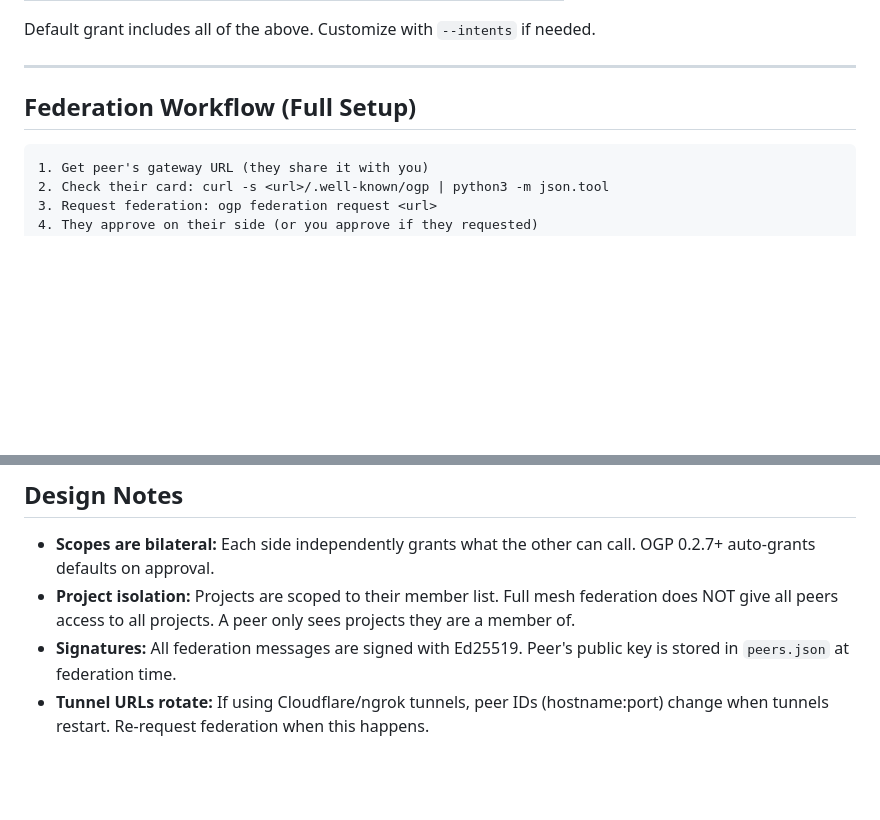
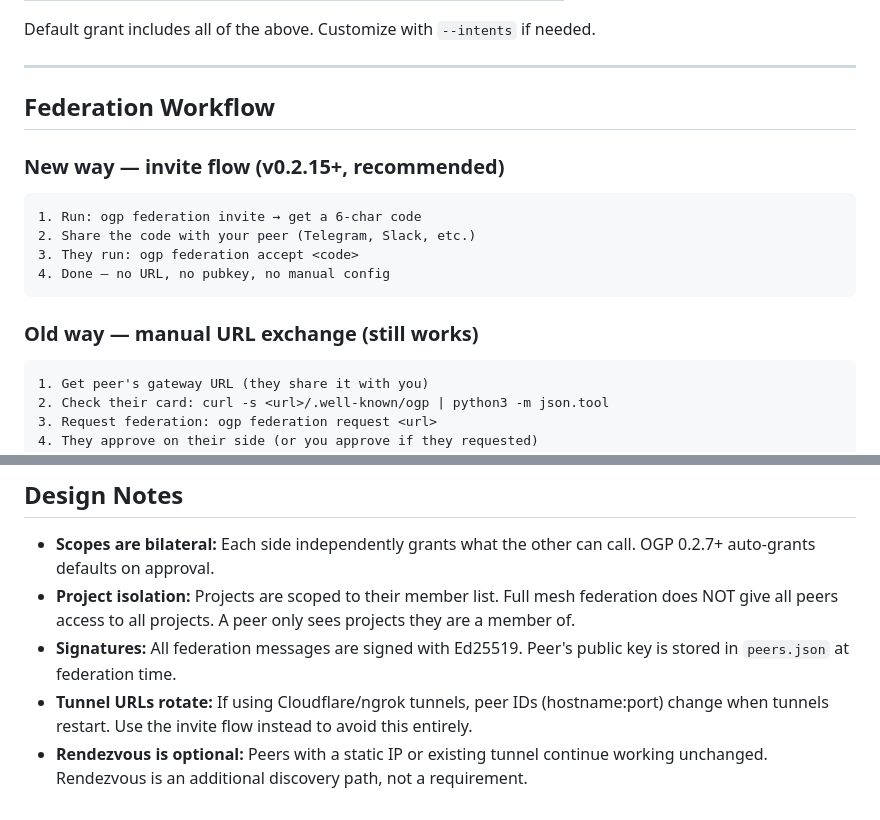
Before and after one commit to dp-pcs/ogp, a Markdown page: skills/ogp/SKILL.md, 2 parts joined by grey strips. GitHub-like rendering; blank space fills up the shorter version.

````diff
--- a/skills/ogp/SKILL.md
+++ b/skills/ogp/SKILL.md
@@ -119,8 +162,17 @@ Default grant includes all of the above. Customize with `--intents` if needed.
 
 ---
 
-## Federation Workflow (Full Setup)
+## Federation Workflow
 
+### New way — invite flow (v0.2.15+, recommended)
+```
+1. Run: ogp federation invite → get a 6-char code
+2. Share the code with your peer (Telegram, Slack, etc.)
+3. They run: ogp federation accept <code>
+4. Done — no URL, no pubkey, no manual config
+```
+
+### Old way — manual URL exchange (still works)
 ```
 1. Get peer's gateway URL (they share it with you)
 2. Check their card: curl -s <url>/.well-known/ogp | python3 -m json.tool
@@ -203,4 +255,5 @@ ogp start --background
 - **Scopes are bilateral:** Each side independently grants what the other can call. OGP 0.2.7+ auto-grants defaults on approval.
 - **Project isolation:** Projects are scoped to their member list. Full mesh federation does NOT give all peers access to all projects. A peer only sees projects they are a member of.
 - **Signatures:** All federation messages are signed with Ed25519. Peer's public key is stored in `peers.json` at federation time.
-- **Tunnel URLs rotate:** If using Cloudflare/ngrok tunnels, peer IDs (hostname:port) change when tunnels restart. Re-request federation when this happens.
+- **Tunnel URLs rotate:** If using Cloudflare/ngrok tunnels, peer IDs (hostname:port) change when tunnels restart. Use the invite flow instead to avoid this entirely.
+- **Rendezvous is optional:** Peers with a static IP or existing tunnel continue working unchanged. Rendezvous is an additional discovery path, not a requirement.
````
Also changed, not shown: other parts of skills/ogp/SKILL.md (+46 -3 lines).
